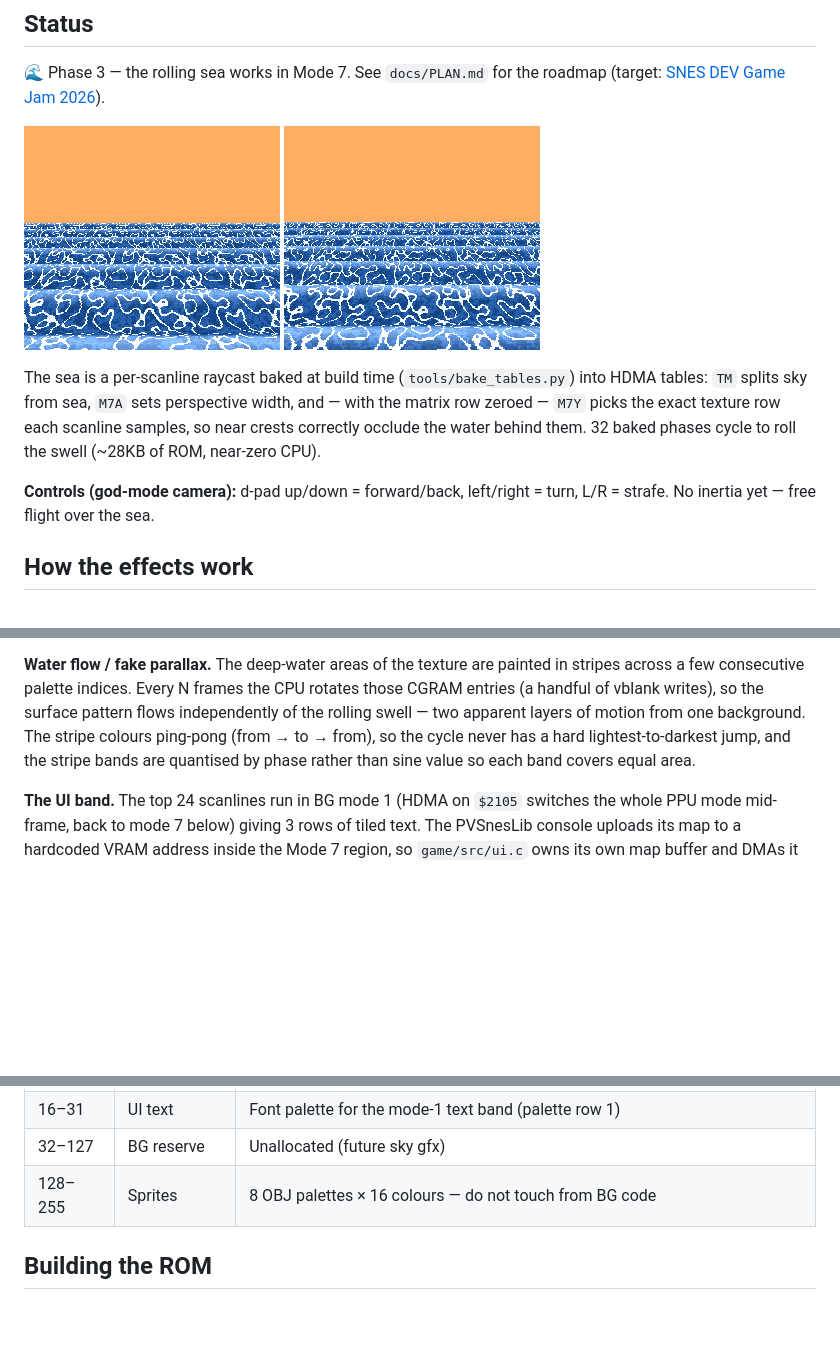
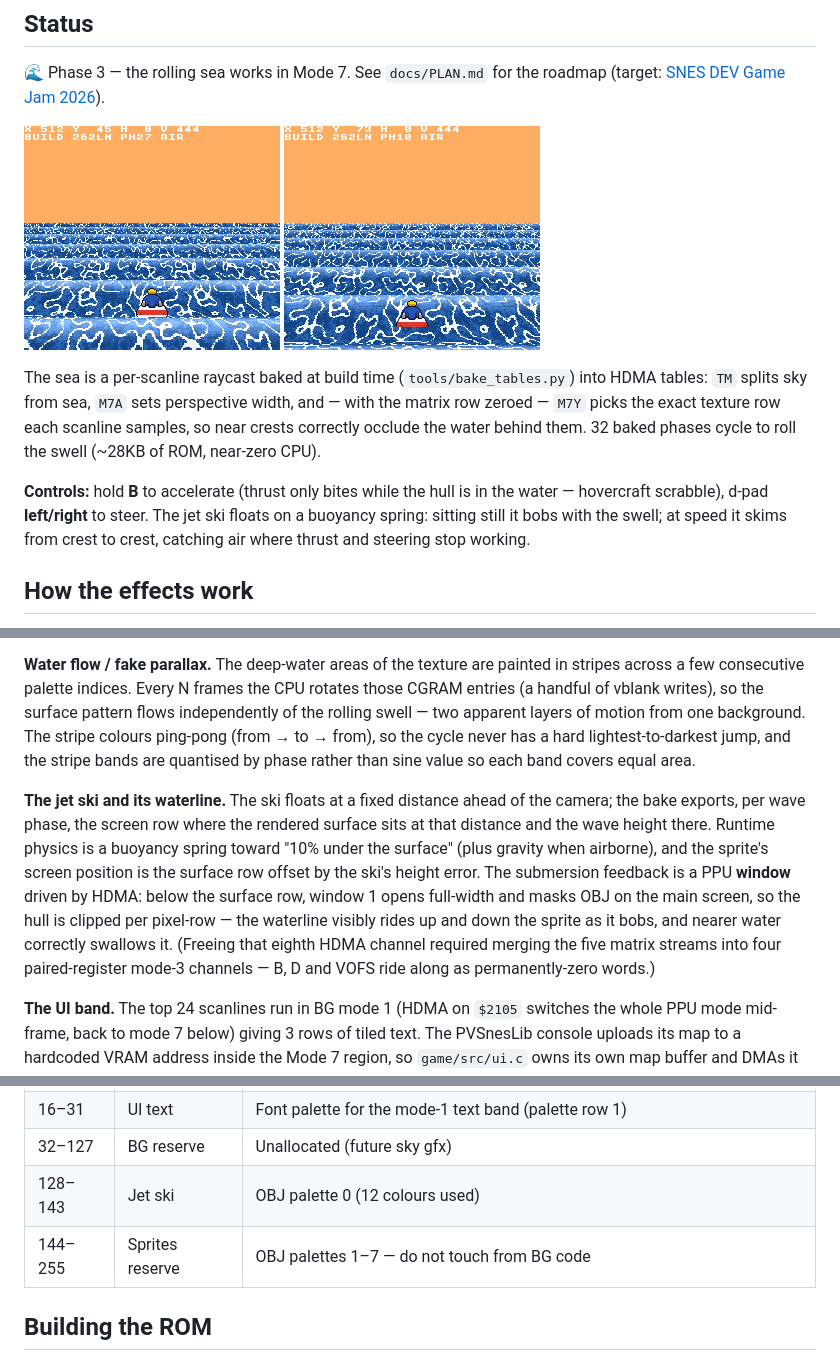
Before and after one commit to seanbouk/super-waverace, a Markdown page: README.md, 3 parts joined by grey strips. Rendered like a GitHub page; pictures changed too: docs/rolling-sea-2.png, docs/rolling-sea.png; blank space fills up the shorter version.

```diff
--- a/README.md
+++ b/README.md
@@ -15,8 +15,10 @@ matrix row zeroed — `M7Y` picks the exact texture row each scanline samples, s
 crests correctly occlude the water behind them. 32 baked phases cycle to roll the
 swell (~28KB of ROM, near-zero CPU).
 
-**Controls (god-mode camera):** d-pad up/down = forward/back, left/right = turn,
-L/R = strafe. No inertia yet — free flight over the sea.
+**Controls:** hold **B** to accelerate (thrust only bites while the hull is in the
+water — hovercraft scrabble), d-pad **left/right** to steer. The jet ski floats on
+a buoyancy spring: sitting still it bobs with the swell; at speed it skims from
+crest to crest, catching air where thrust and steering stop working.
 
 ## How the effects work
 
@@ -67,6 +69,18 @@ background. The stripe colours ping-pong (from → to → from), so the cycle ne
 a hard lightest-to-darkest jump, and the stripe bands are quantised by phase rather
 than sine value so each band covers equal area.
 
+**The jet ski and its waterline.** The ski floats at a fixed distance ahead of the
+camera; the bake exports, per wave phase, the screen row where the rendered surface
+sits at that distance and the wave height there. Runtime physics is a buoyancy
+spring toward "10% under the surface" (plus gravity when airborne), and the sprite's
+screen position is the surface row offset by the ski's height error. The submersion
+feedback is a PPU **window** driven by HDMA: below the surface row, window 1 opens
+full-width and masks OBJ on the main screen, so the hull is clipped per pixel-row —
+the waterline visibly rides up and down the sprite as it bobs, and nearer water
+correctly swallows it. (Freeing that eighth HDMA channel required merging the five
+matrix streams into four paired-register mode-3 channels — B, D and VOFS ride along
+as permanently-zero words.)
+
 **The UI band.** The top 24 scanlines run in BG mode 1 (HDMA on `$2105` switches
 the whole PPU mode mid-frame, back to mode 7 below) giving 3 rows of tiled text.
 The PVSnesLib console uploads its map to a hardcoded VRAM address inside the
@@ -95,7 +109,8 @@ The line in the sand — update this table whenever an allocation changes.
 | 8–15 | Water reserve | Foam / spray variants to come; N = 6 stripes spill peaks/lattice into 8–9 |
 | 16–31 | UI text | Font palette for the mode-1 text band (palette row 1) |
 | 32–127 | BG reserve | Unallocated (future sky gfx) |
-| 128–255 | Sprites | 8 OBJ palettes × 16 colours — do not touch from BG code |
+| 128–143 | Jet ski | OBJ palette 0 (12 colours used) |
+| 144–255 | Sprites reserve | OBJ palettes 1–7 — do not touch from BG code |
 
 ## Building the ROM
 
```
Also changed, not shown: 4 other files.
